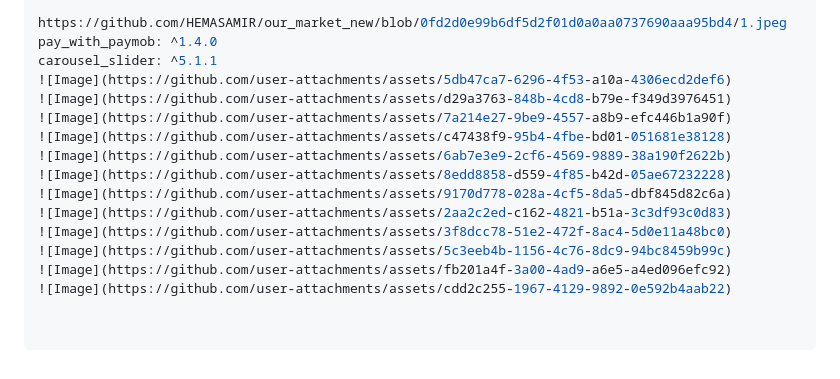
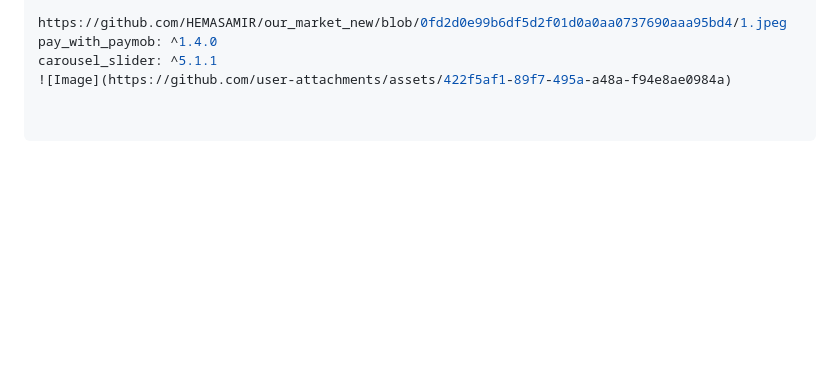
Before and after one commit to HEMASAMIR/our_market_new, a Markdown page: README.md, the part around the change. Drawn GitHub-style; blank space fills up the shorter version.

```diff
--- a/README.md
+++ b/README.md
@@ -133,15 +133,4 @@ flutter pub get
 https://github.com/HEMASAMIR/our_market_new/blob/0fd2d0e99b6df5d2f01d0a0aa0737690aaa95bd4/1.jpeg
 pay_with_paymob: ^1.4.0
 carousel_slider: ^5.1.1
-![Image](https://github.com/user-attachments/assets/5db47ca7-6296-4f53-a10a-4306ecd2def6)
-![Image](https://github.com/user-attachments/assets/d29a3763-848b-4cd8-b79e-f349d3976451)
-![Image](https://github.com/user-attachments/assets/7a214e27-9be9-4557-a8b9-efc446b1a90f)
-![Image](https://github.com/user-attachments/assets/c47438f9-95b4-4fbe-bd01-051681e38128)
-![Image](https://github.com/user-attachments/assets/6ab7e3e9-2cf6-4569-9889-38a190f2622b)
-![Image](https://github.com/user-attachments/assets/8edd8858-d559-4f85-b42d-05ae67232228)
-![Image](https://github.com/user-attachments/assets/9170d778-028a-4cf5-8da5-dbf845d82c6a)
-![Image](https://github.com/user-attachments/assets/2aa2c2ed-c162-4821-b51a-3c3df93c0d83)
-![Image](https://github.com/user-attachments/assets/3f8dcc78-51e2-472f-8ac4-5d0e11a48bc0)
-![Image](https://github.com/user-attachments/assets/5c3eeb4b-1156-4c76-8dc9-94bc8459b99c)
-![Image](https://github.com/user-attachments/assets/fb201a4f-3a00-4ad9-a6e5-a4ed096efc92)
-![Image](https://github.com/user-attachments/assets/cdd2c255-1967-4129-9892-0e592b4aab22)
+![Image](https://github.com/user-attachments/assets/422f5af1-89f7-495a-a48a-f94e8ae0984a)
```
